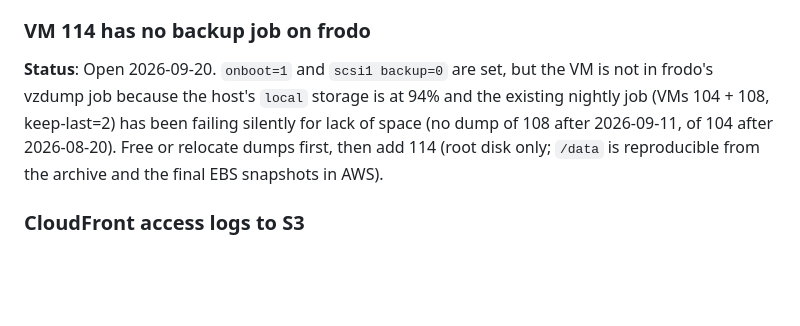
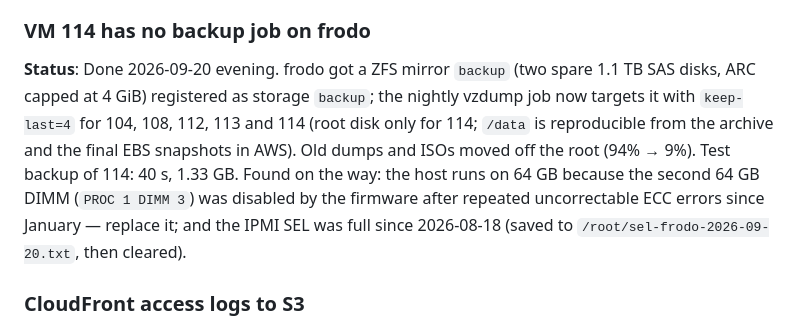
Before and after one commit to ifuensan/alt-bitnodes, a Markdown page: docs/follow-ups.md, the part around the change. Drawn GitHub-style; blank space fills up the shorter version.

Commit message:
docs: VM 114 is in frodo's nightly backup job
Co-Authored-By: Claude Fable 5.1 <noreply@anthropic.com>
Claude-Session: https://claude.ai/code/session_01L7AC2xEX9zs1YvmWLhXjWy

```diff
--- a/docs/follow-ups.md
+++ b/docs/follow-ups.md
@@ -200,13 +200,17 @@ split (system vs collected data) is worth reproducing.
 
 ### VM 114 has no backup job on frodo
 
-**Status**: Open 2026-09-20. `onboot=1` and `scsi1 backup=0` are set, but
-the VM is not in frodo's vzdump job because the host's `local` storage is
-at 94% and the existing nightly job (VMs 104 + 108, keep-last=2) has been
-failing silently for lack of space (no dump of 108 after 2026-09-11, of
-104 after 2026-08-20). Free or relocate dumps first, then add 114 (root
-disk only; `/data` is reproducible from the archive and the final EBS
-snapshots in AWS).
+**Status**: Done 2026-09-20 evening. frodo got a ZFS mirror `backup`
+(two spare 1.1 TB SAS disks, ARC capped at 4 GiB) registered as storage
+`backup`; the nightly vzdump job now targets it with `keep-last=4` for
+104, 108, 112, 113 and 114 (root disk only for 114; `/data` is
+reproducible from the archive and the final EBS snapshots in AWS). Old
+dumps and ISOs moved off the root (94% → 9%). Test backup of 114: 40 s,
+1.33 GB. Found on the way: the host runs on 64 GB because the second
+64 GB DIMM (`PROC 1 DIMM 3`) was disabled by the firmware after repeated
+uncorrectable ECC errors since January — replace it; and the IPMI SEL was
+full since 2026-08-18 (saved to `/root/sel-frodo-2026-09-20.txt`, then
+cleared).
 
 ### CloudFront access logs to S3
 
```
